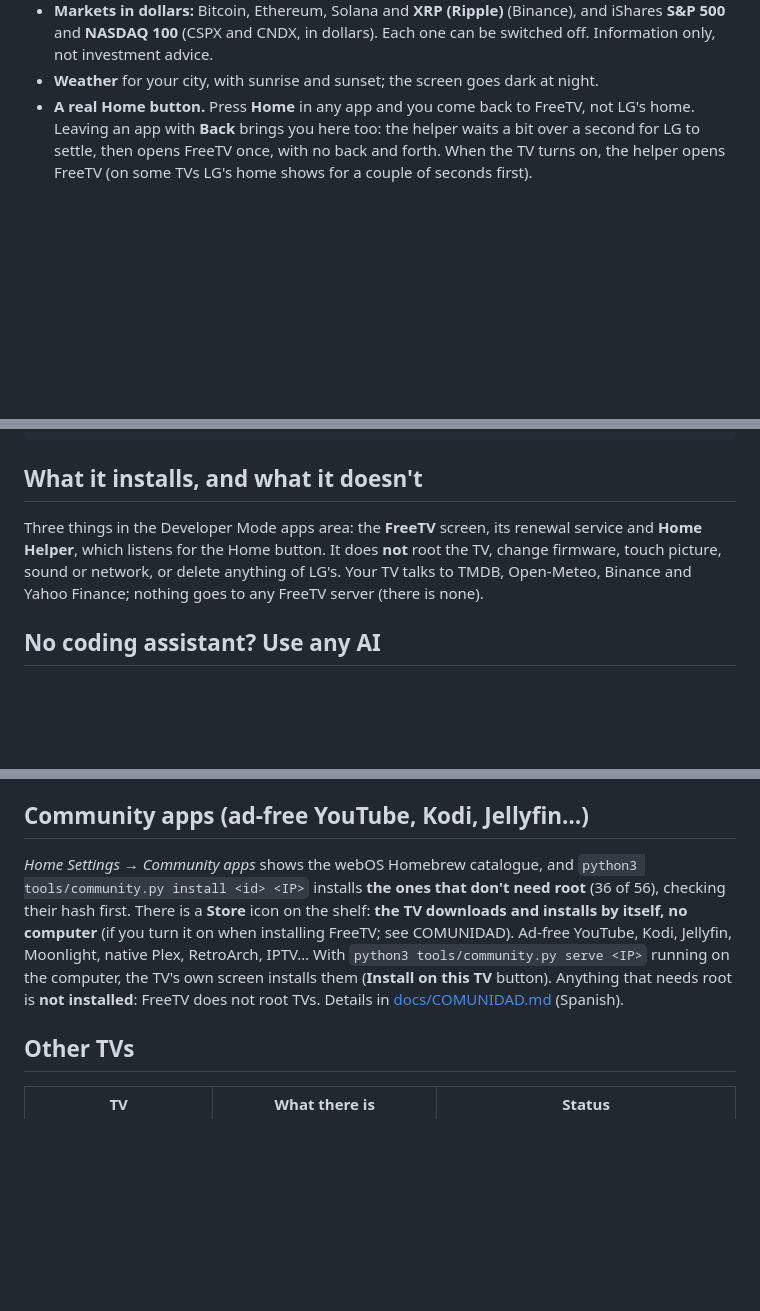
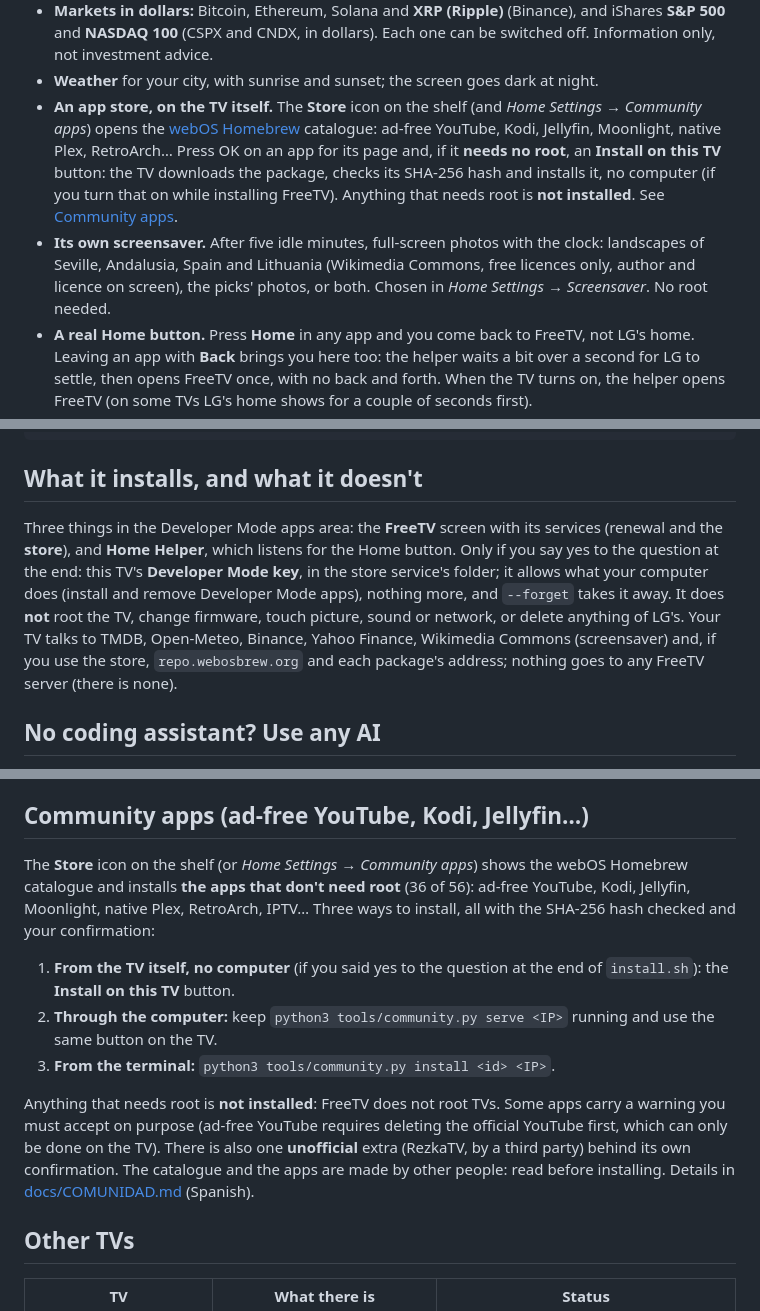
Before and after one commit to PharmaJava/FreeTV, a Markdown page: README.en.md, 3 parts joined by grey strips. GitHub-like rendering; blank space fills up the shorter version.

```diff
--- a/README.en.md
+++ b/README.en.md
@@ -27,6 +27,14 @@ about. No rooting: it installs like any app through LG's **Developer Mode**, and
 - **Markets in dollars:** Bitcoin, Ethereum, Solana and **XRP (Ripple)** (Binance), and iShares **S&P 500** and **NASDAQ 100**
   (CSPX and CNDX, in dollars). Each one can be switched off. Information only, not investment advice.
 - **Weather** for your city, with sunrise and sunset; the screen goes dark at night.
+- **An app store, on the TV itself.** The **Store** icon on the shelf (and *Home Settings → Community apps*) opens the
+  [webOS Homebrew](https://repo.webosbrew.org) catalogue: ad-free YouTube, Kodi, Jellyfin, Moonlight, native Plex, RetroArch…
+  Press OK on an app for its page and, if it **needs no root**, an **Install on this TV** button: the TV downloads the package,
+  checks its SHA-256 hash and installs it, no computer (if you turn that on while installing FreeTV). Anything that needs root
+  is **not installed**. See [Community apps](#community-apps-ad-free-youtube-kodi-jellyfin).
+- **Its own screensaver.** After five idle minutes, full-screen photos with the clock: landscapes of Seville, Andalusia, Spain
+  and Lithuania (Wikimedia Commons, free licences only, author and licence on screen), the picks' photos, or both. Chosen in
+  *Home Settings → Screensaver*. No root needed.
 - **A real Home button.** Press **Home** in any app and you come back to FreeTV, not LG's home. Leaving an app with
   **Back** brings you here too: the helper waits a bit over a second for LG to settle, then opens FreeTV once, with no
   back and forth. When the TV turns on, the helper opens FreeTV (on some TVs LG's home shows for a couple of
@@ -111,9 +124,12 @@ ares-install -d clean-your-tv-192-168-1-140 -r com.local.nativehome
 
 ## What it installs, and what it doesn't
 
-Three things in the Developer Mode apps area: the **FreeTV** screen, its renewal service and **Home Helper**, which listens
-for the Home button. It does **not** root the TV, change firmware, touch picture, sound or network, or delete anything of
-LG's. Your TV talks to TMDB, Open-Meteo, Binance and Yahoo Finance; nothing goes to any FreeTV server (there is none).
+Three things in the Developer Mode apps area: the **FreeTV** screen with its services (renewal and the **store**), and **Home
+Helper**, which listens for the Home button. Only if you say yes to the question at the end: this TV's **Developer Mode key**, in
+the store service's folder; it allows what your computer does (install and remove Developer Mode apps), nothing more, and
+`--forget` takes it away. It does **not** root the TV, change firmware, touch picture, sound or network, or delete anything of
+LG's. Your TV talks to TMDB, Open-Meteo, Binance, Yahoo Finance, Wikimedia Commons (screensaver) and, if you use the store,
+`repo.webosbrew.org` and each package's address; nothing goes to any FreeTV server (there is none).
 
 ## No coding assistant? Use any AI
 
@@ -128,11 +144,18 @@ Your `config.properties` (with your TMDB key) is **never** uploaded: it is in `.
 
 ## Community apps (ad-free YouTube, Kodi, Jellyfin…)
 
-*Home Settings → Community apps* shows the webOS Homebrew catalogue, and `python3 tools/community.py install <id> <IP>` installs
-**the ones that don't need root** (36 of 56), checking their hash first. There is a **Store** icon on the shelf: **the TV
-downloads and installs by itself, no computer** (if you turn it on when installing FreeTV; see COMUNIDAD). Ad-free YouTube, Kodi, Jellyfin, Moonlight, native Plex,
-RetroArch, IPTV… With `python3 tools/community.py serve <IP>` running on the computer, the TV's own screen installs them
-(**Install on this TV** button). Anything that needs root is **not installed**: FreeTV does not root TVs. Details in [docs/COMUNIDAD.md](docs/COMUNIDAD.md) (Spanish).
+The **Store** icon on the shelf (or *Home Settings → Community apps*) shows the webOS Homebrew catalogue and installs **the apps
+that don't need root** (36 of 56): ad-free YouTube, Kodi, Jellyfin, Moonlight, native Plex, RetroArch, IPTV… Three ways to
+install, all with the SHA-256 hash checked and your confirmation:
+
+1. **From the TV itself, no computer** (if you said yes to the question at the end of `install.sh`): the **Install on this TV** button.
+2. **Through the computer:** keep `python3 tools/community.py serve <IP>` running and use the same button on the TV.
+3. **From the terminal:** `python3 tools/community.py install <id> <IP>`.
+
+Anything that needs root is **not installed**: FreeTV does not root TVs. Some apps carry a warning you must accept on purpose
+(ad-free YouTube requires deleting the official YouTube first, which can only be done on the TV). There is also one **unofficial**
+extra (RezkaTV, by a third party) behind its own confirmation. The catalogue and the apps are made by other people: read before
+installing. Details in [docs/COMUNIDAD.md](docs/COMUNIDAD.md) (Spanish).
 
 ## Other TVs
 
```
Also changed, not shown: other parts of README.en.md (+13 -6 lines), README.md (+39 -13 lines).
